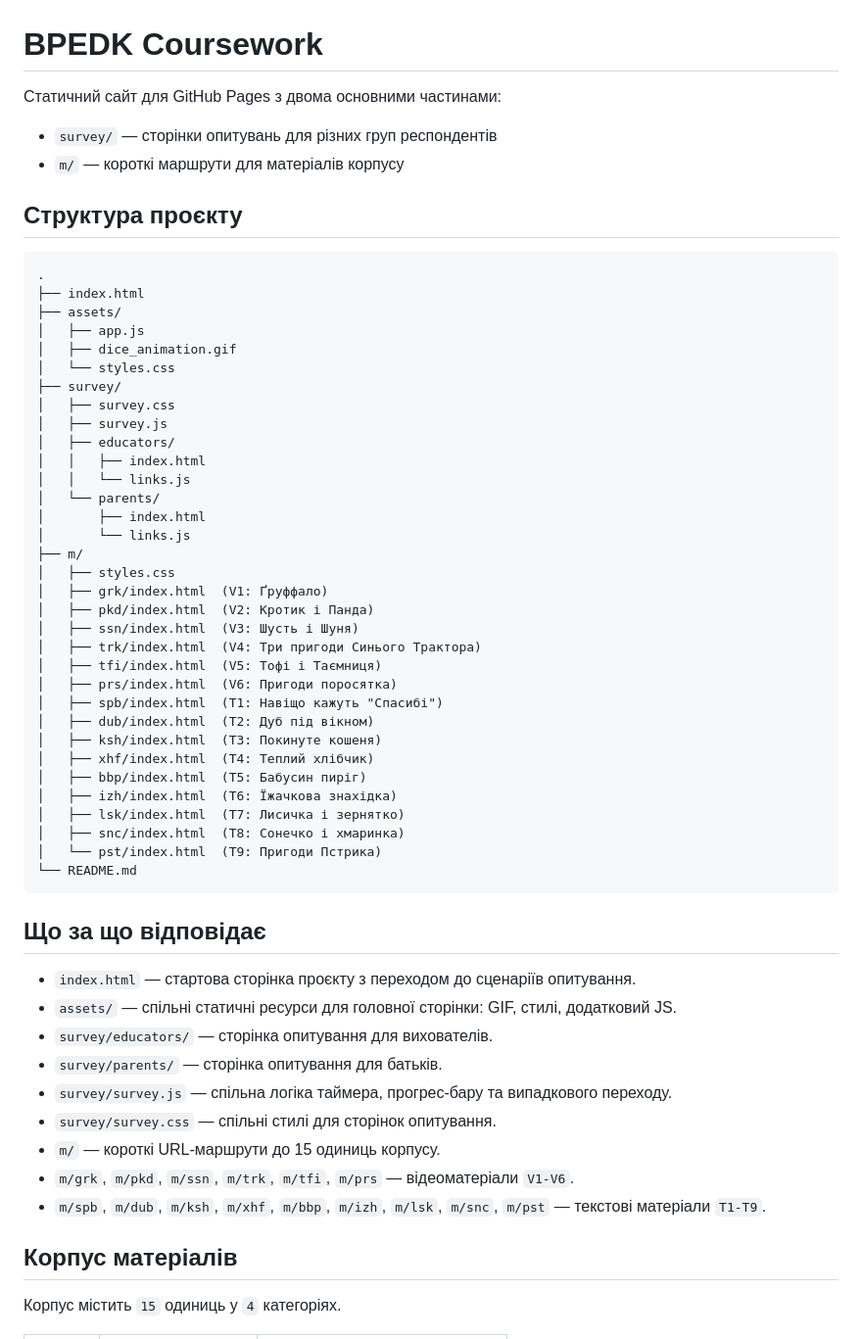
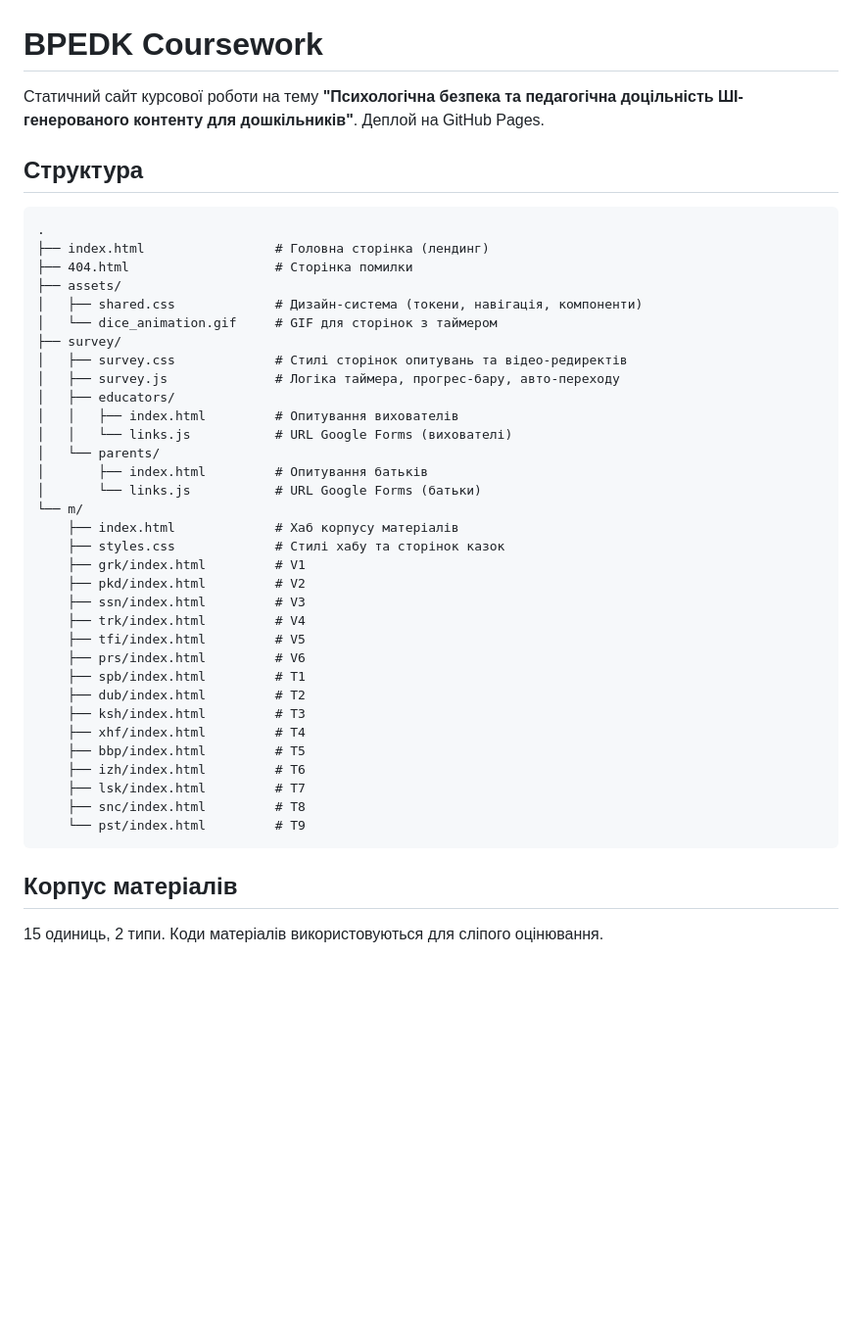
Before and after one commit to dmitthedazed/BPEDK_coursework, a Markdown page: README.md, the part around one of its changes. Shown at 98% size. Rendered like a GitHub page; blank space fills up the shorter version.

Commit message:
Clean up README: reflect current structure, fix tables, remove redundancy

````diff
--- a/README.md
+++ b/README.md
@@ -1,61 +1,46 @@
 # BPEDK Coursework
 
-Статичний сайт для GitHub Pages з двома основними частинами:
+Статичний сайт курсової роботи на тему **"Психологічна безпека та педагогічна доцільність ШІ-генерованого контенту для дошкільників"**. Деплой на GitHub Pages.
 
-- `survey/` — сторінки опитувань для різних груп респондентів
-- `m/` — короткі маршрути для матеріалів корпусу
+## Структура
 
-## Структура проєкту
-
-```text
+```
 .
-├── index.html
+├── index.html                 # Головна сторінка (лендинг)
+├── 404.html                   # Сторінка помилки
 ├── assets/
-│   ├── app.js
-│   ├── dice_animation.gif
-│   └── styles.css
+│   ├── shared.css             # Дизайн-система (токени, навігація, компоненти)
+│   └── dice_animation.gif     # GIF для сторінок з таймером
 ├── survey/
-│   ├── survey.css
-│   ├── survey.js
+│   ├── survey.css             # Стилі сторінок опитувань та відео-редиректів
+│   ├── survey.js              # Логіка таймера, прогрес-бару, авто-переходу
 │   ├── educators/
-│   │   ├── index.html
-│   │   └── links.js
+│   │   ├── index.html         # Опитування вихователів
+│   │   └── links.js           # URL Google Forms (вихователі)
 │   └── parents/
-│       ├── index.html
-│       └── links.js
-├── m/
-│   ├── styles.css
-│   ├── grk/index.html  (V1: Ґруффало)
-│   ├── pkd/index.html  (V2: Кротик і Панда)
-│   ├── ssn/index.html  (V3: Шусть і Шуня)
-│   ├── trk/index.html  (V4: Три пригоди Синього Трактора)
-│   ├── tfi/index.html  (V5: Тофі і Таємниця)
-│   ├── prs/index.html  (V6: Пригоди поросятка)
-│   ├── spb/index.html  (T1: Навіщо кажуть "Спасибі")
-│   ├── dub/index.html  (T2: Дуб під вікном)
-│   ├── ksh/index.html  (T3: Покинуте кошеня)
-│   ├── xhf/index.html  (T4: Теплий хлібчик)
-│   ├── bbp/index.html  (T5: Бабусин пиріг)
-│   ├── izh/index.html  (T6: Їжачкова знахідка)
-│   ├── lsk/index.html  (T7: Лисичка і зернятко)
-│   ├── snc/index.html  (T8: Сонечко і хмаринка)
-│   └── pst/index.html  (T9: Пригоди Пстрика)
-└── README.md
+│       ├── index.html         # Опитування батьків
+│       └── links.js           # URL Google Forms (батьки)
+└── m/
+    ├── index.html             # Хаб корпусу матеріалів
+    ├── styles.css             # Стилі хабу та сторінок казок
+    ├── grk/index.html         # V1
+    ├── pkd/index.html         # V2
+    ├── ssn/index.html         # V3
+    ├── trk/index.html         # V4
+    ├── tfi/index.html         # V5
+    ├── prs/index.html         # V6
+    ├── spb/index.html         # T1
+    ├── dub/index.html         # T2
+    ├── ksh/index.html         # T3
+    ├── xhf/index.html         # T4
+    ├── bbp/index.html         # T5
+    ├── izh/index.html         # T6
+    ├── lsk/index.html         # T7
+    ├── snc/index.html         # T8
+    └── pst/index.html         # T9
 ```
-
-## Що за що відповідає
-
-- `index.html` — стартова сторінка проєкту з переходом до сценаріїв опитування.
-- `assets/` — спільні статичні ресурси для головної сторінки: GIF, стилі, додатковий JS.
-- `survey/educators/` — сторінка опитування для вихователів.
-- `survey/parents/` — сторінка опитування для батьків.
-- `survey/survey.js` — спільна логіка таймера, прогрес-бару та випадкового переходу.
-- `survey/survey.css` — спільні стилі для сторінок опитування.
-- `m/` — короткі URL-маршрути до 15 одиниць корпусу.
-- `m/grk`, `m/pkd`, `m/ssn`, `m/trk`, `m/tfi`, `m/prs` — відеоматеріали `V1-V6`.
-- `m/spb`, `m/dub`, `m/ksh`, `m/xhf`, `m/bbp`, `m/izh`, `m/lsk`, `m/snc`, `m/pst` — текстові матеріали `T1-T9`.
 
 ## Корпус матеріалів
 
-Корпус містить `15` одиниць у `4` категоріях.
+15 одиниць, 2 типи. Коди матеріалів використовуються для сліпого оцінювання.
 
````
Also changed, not shown: other parts of README.md (+30 -40 lines).
